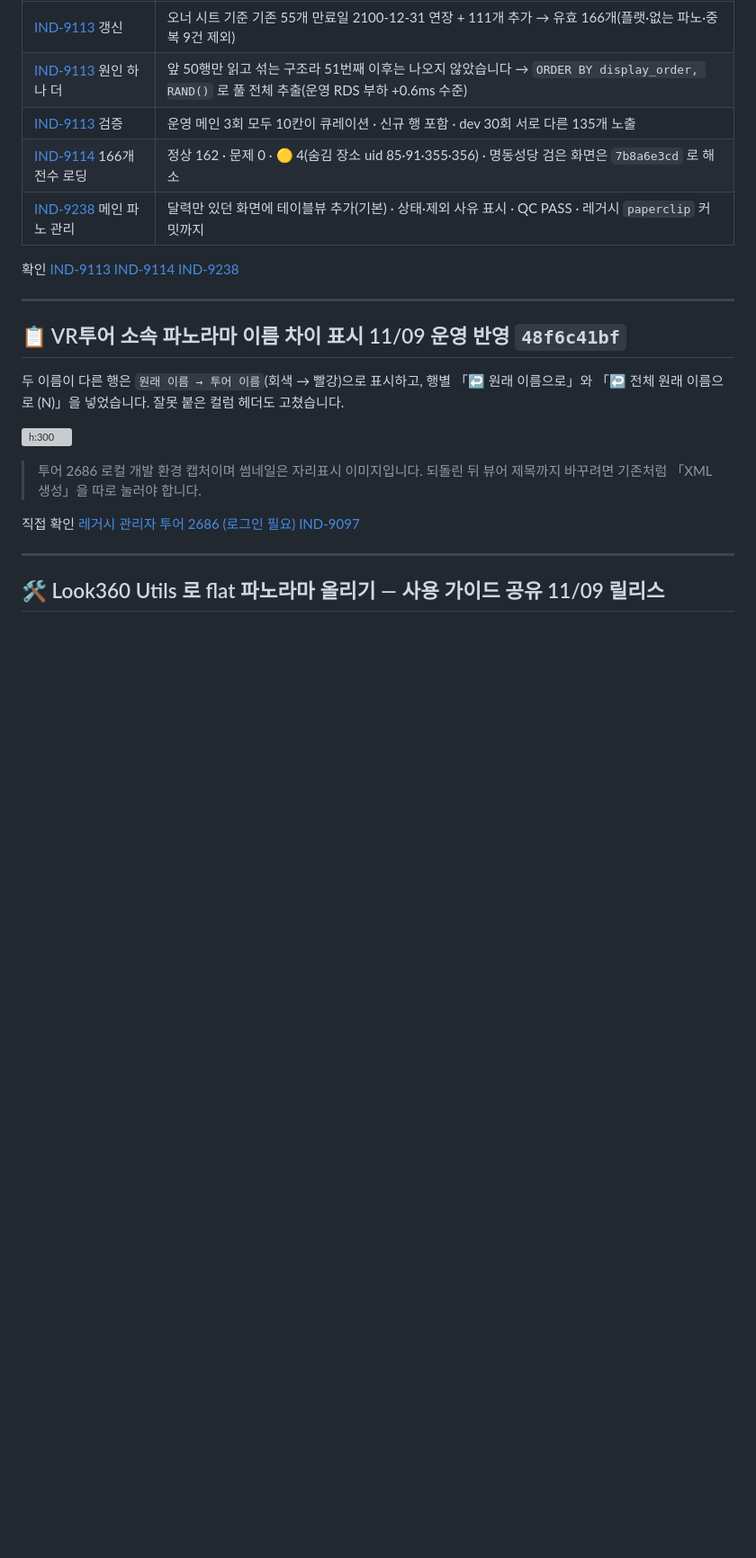
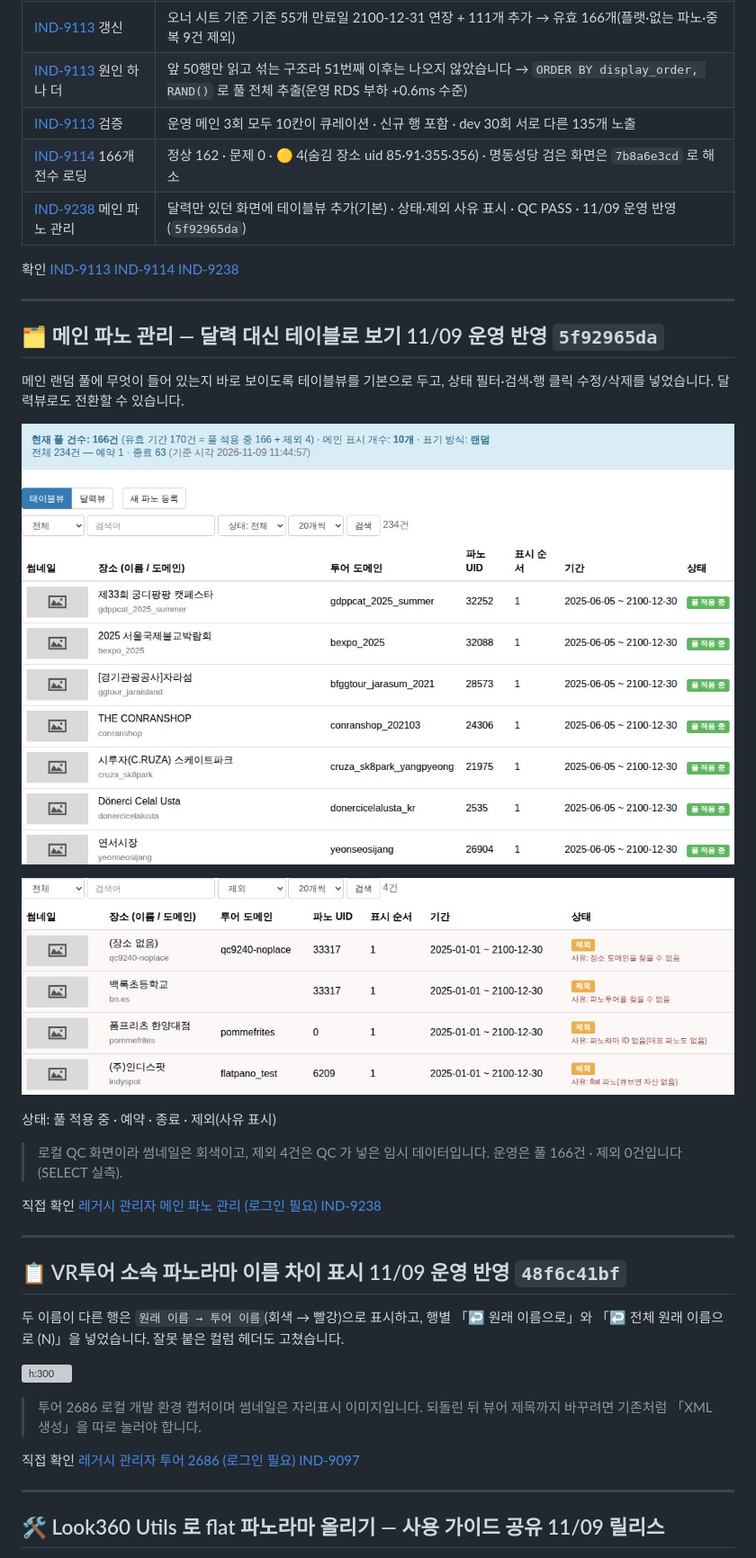
Before and after one commit to kabkee/kabkee-decks, a Markdown page: weekly-reports/2026-11-09.md, the part around one of its changes. Shown at 90% size. Drawn GitHub-style; pictures changed too: weekly-reports/assets/2026-11-09/ind9238-hero-excluded.jpg (added), weekly-reports/assets/2026-11-09/ind9238-hero-table.jpg (added); blank space fills up the shorter version; grey boxes are pictures that could not be loaded.

Commit message:
weekly: 2026-11-09 덱 보강 — 메인 파노 관리 테이블뷰 슬라이드(IND-9238)·oEmbed/유입 버튼 보류 반영
Co-Authored-By: Claude Opus 5.5 <noreply@anthropic.com>

```diff
--- a/weekly-reports/2026-11-09.md
+++ b/weekly-reports/2026-11-09.md
@@ -293,11 +293,39 @@ Indyspot AI Corp &nbsp;·&nbsp; Engineering Manager &nbsp;·&nbsp; 2026-11-09
 | [IND-9113](https://kabkee-main.tailfe017f.ts.net:8443/IND/issues/IND-9113) 원인 하나 더 | 앞 50행만 읽고 섞는 구조라 51번째 이후는 나오지 않았습니다 → `ORDER BY display_order, RAND()` 로 풀 전체 추출(운영 RDS 부하 +0.6ms 수준) |
 | [IND-9113](https://kabkee-main.tailfe017f.ts.net:8443/IND/issues/IND-9113) 검증 | 운영 메인 3회 모두 10칸이 큐레이션 · 신규 행 포함 · dev 30회 서로 다른 135개 노출 |
 | [IND-9114](https://kabkee-main.tailfe017f.ts.net:8443/IND/issues/IND-9114) 166개 전수 로딩 | 정상 162 · 문제 0 · 🟡 4(숨김 장소 uid 85·91·355·356) · 명동성당 검은 화면은 `7b8a6e3cd` 로 해소 |
-| [IND-9238](https://kabkee-main.tailfe017f.ts.net:8443/IND/issues/IND-9238) 메인 파노 관리 | 달력만 있던 화면에 테이블뷰 추가(기본) · 상태·제외 사유 표시 · QC PASS · 레거시 `paperclip` 커밋까지 |
+| [IND-9238](https://kabkee-main.tailfe017f.ts.net:8443/IND/issues/IND-9238) 메인 파노 관리 | 달력만 있던 화면에 테이블뷰 추가(기본) · 상태·제외 사유 표시 · QC PASS · 11/09 운영 반영(`5f92965da`) |
 
 <div class="links"><span class="lbl">확인</span>
 <a class="lnk" href="https://kabkee-main.tailfe017f.ts.net:8443/IND/issues/IND-9113" target="_blank">IND-9113</a>
 <a class="lnk" href="https://kabkee-main.tailfe017f.ts.net:8443/IND/issues/IND-9114" target="_blank">IND-9114</a>
+<a class="lnk" href="https://kabkee-main.tailfe017f.ts.net:8443/IND/issues/IND-9238" target="_blank">IND-9238</a>
+</div>
+
+---
+
+## 🗂️ 메인 파노 관리 — 달력 대신 테이블로 보기 <span class="badge-date">11/09 운영 반영 `5f92965da`</span>
+
+메인 랜덤 풀에 무엇이 들어 있는지 바로 보이도록 테이블뷰를 기본으로 두고, 상태 필터·검색·행 클릭 수정/삭제를 넣었습니다. 달력뷰로도 전환할 수 있습니다.
+
+<div style="display:flex;gap:18px;align-items:flex-start">
+<div>
+
+![h:245](assets/2026-11-09/ind9238-hero-table.jpg)
+
+</div>
+<div>
+
+![w:520](assets/2026-11-09/ind9238-hero-excluded.jpg)
+
+상태: 풀 적용 중 · 예약 · 종료 · 제외(사유 표시)
+
+</div>
+</div>
+
+> 로컬 QC 화면이라 썸네일은 회색이고, 제외 4건은 QC 가 넣은 임시 데이터입니다. 운영은 풀 166건 · 제외 0건입니다(SELECT 실측).
+
+<div class="links"><span class="lbl">직접 확인</span>
+<a class="lnk legacy" href="https://origin.look360.kr/?r=home&m=admin&module=look360_mainPage" target="_blank">레거시 관리자 메인 파노 관리 (로그인 필요)</a>
 <a class="lnk" href="https://kabkee-main.tailfe017f.ts.net:8443/IND/issues/IND-9238" target="_blank">IND-9238</a>
 </div>
 
```
Also changed, not shown: other parts of weekly-reports/2026-11-09.md (+2 -2 lines), 1 other file.
